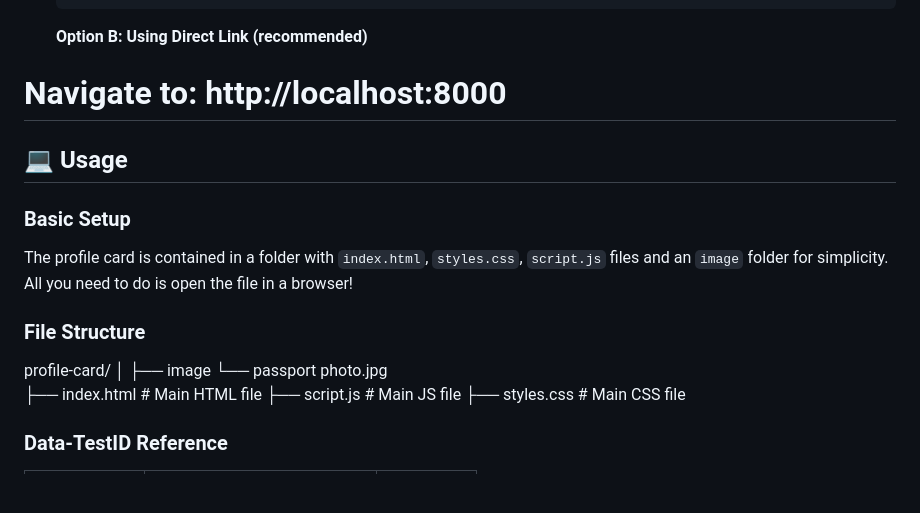
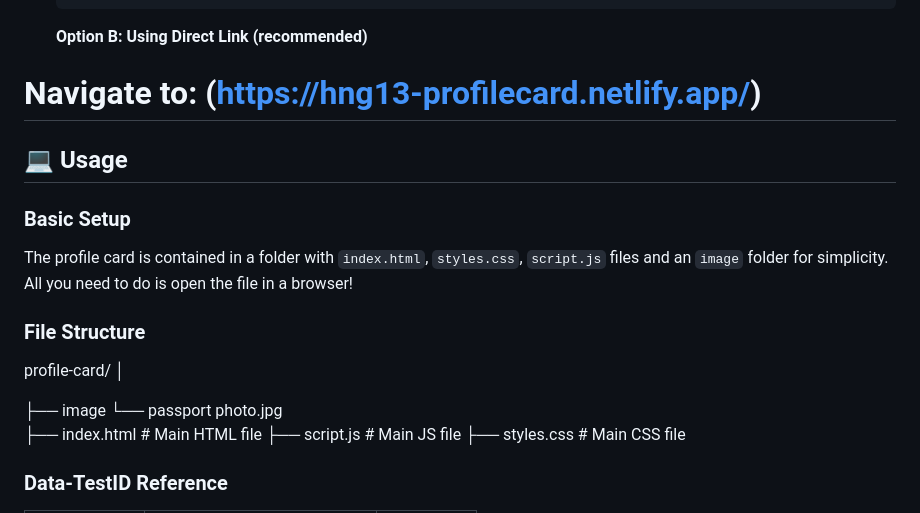
Before and after one commit to Oghenetega16/profile_card, a Markdown page: README.md, the part around the change. GitHub-like rendering; blank space fills up the shorter version.

Commit message:
Change local URL to live site URL in README
Updated the link to the live site in the README.

````diff
--- a/README.md
+++ b/README.md
@@ -78,7 +78,7 @@ This project is part of the **HNG** program, implementing Stage 0: Building a Te
    ```
 
    **Option B: Using Direct Link (recommended)**
-  # Navigate to: http://localhost:8000
+  # Navigate to: (https://hng13-profilecard.netlify.app/)
 
 ## 💻 Usage
 
@@ -90,6 +90,7 @@ The profile card is contained in a folder with `index.html`, `styles.css`, `scri
 
 profile-card/
 │
+
 ├── image
     └── passport photo.jpg
 ├── index.html          # Main HTML file
````
